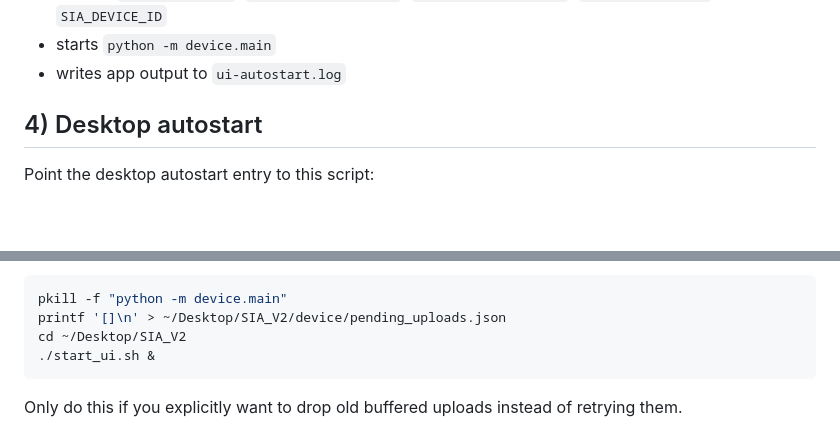
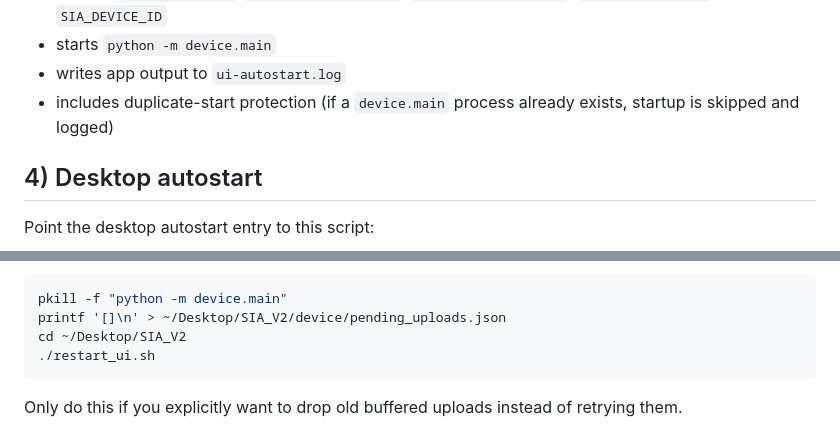
Before and after one commit to BoLibOde/SIA_V2, a Markdown page: PI_SETUP.md, 2 parts joined by grey strips. Rendered like a GitHub page; blank space fills up the shorter version.

````diff
--- a/PI_SETUP.md
+++ b/PI_SETUP.md
@@ -46,6 +47,7 @@ chmod +x start_ui.sh
 - exports `SIA_SERVER_URL`, `SIA_UPLOAD_ENDPOINT`, `SIA_HEALTH_ENDPOINT`, `SIA_DEVICE_TOKEN`, `SIA_DEVICE_ID`
 - starts `python -m device.main`
 - writes app output to `ui-autostart.log`
+- includes duplicate-start protection (if a `device.main` process already exists, startup is skipped and logged)
 
 ## 4) Desktop autostart
 
@@ -146,7 +154,7 @@ If the file contains old buffered events that you **intentionally want to discar
 pkill -f "python -m device.main"
 printf '[]\n' > ~/Desktop/SIA_V2/device/pending_uploads.json
 cd ~/Desktop/SIA_V2
-./start_ui.sh &
+./restart_ui.sh
 ```
 
 Only do this if you explicitly want to drop old buffered uploads instead of retrying them.
````
Also changed, not shown: other parts of PI_SETUP.md (+12 -5 lines), README.md (+11 -7 lines), docs/architecture.md (+3 -0 lines).
